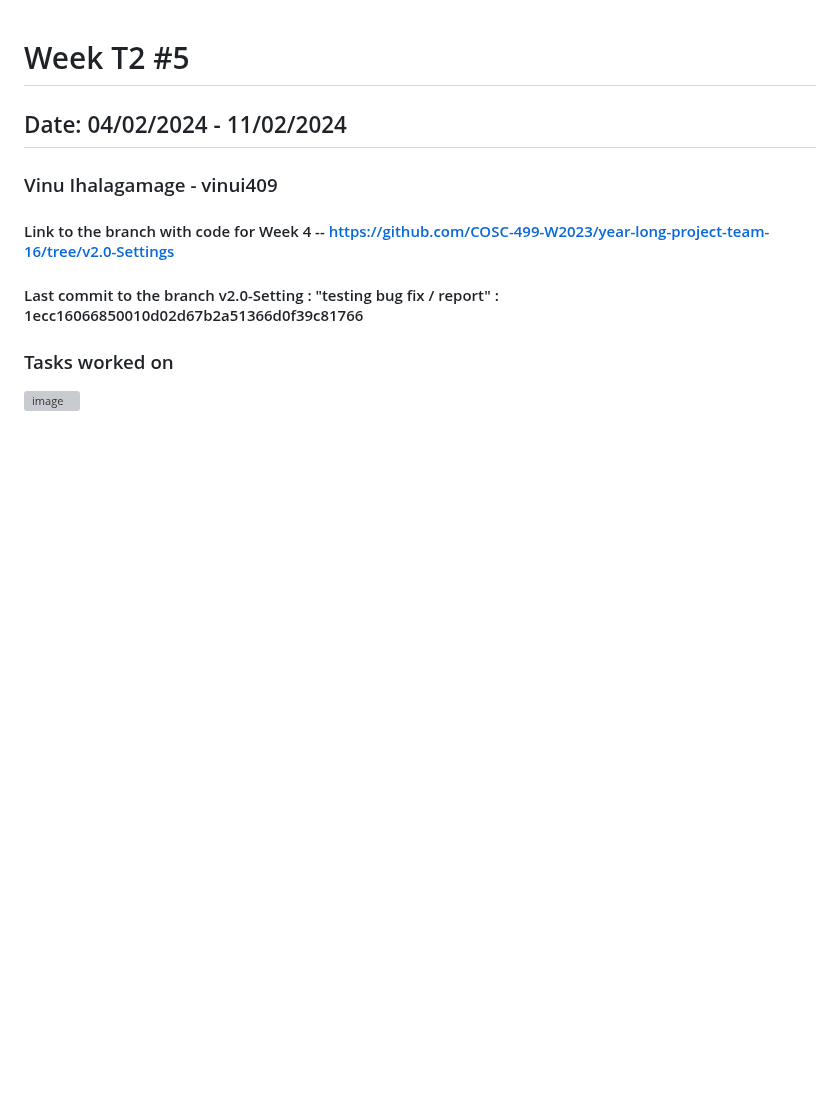
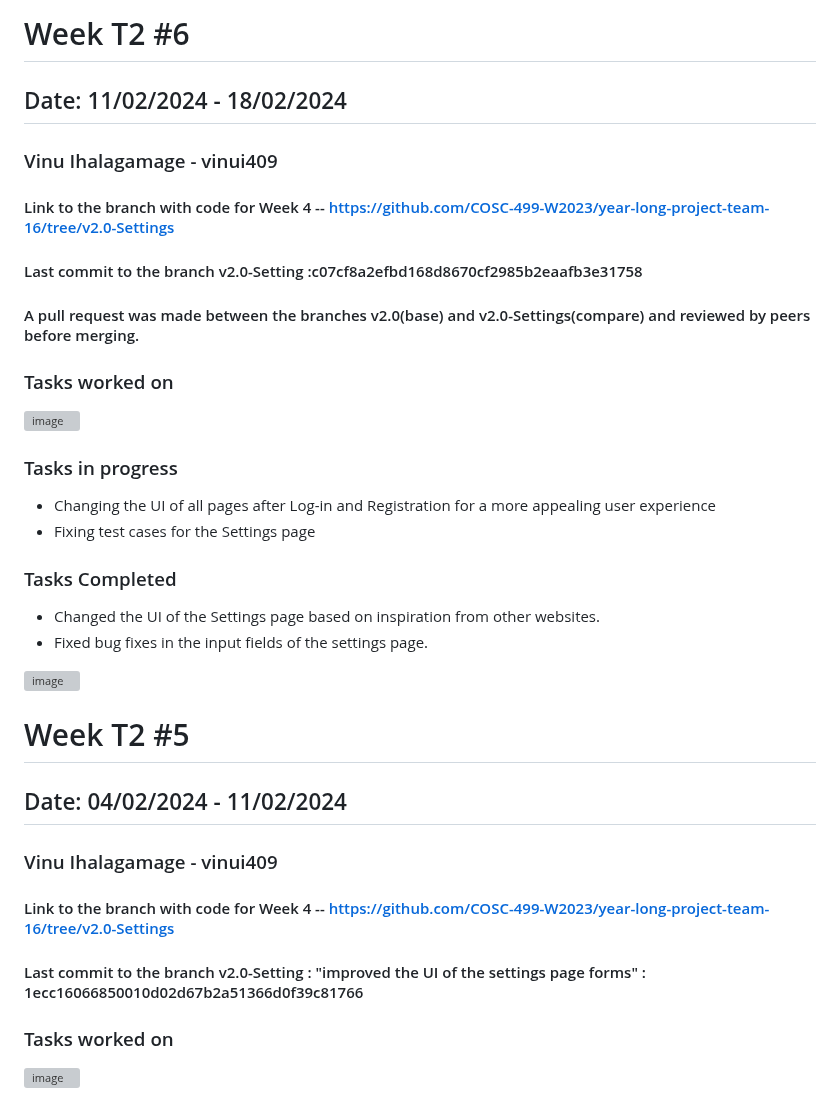
Before and after one commit to dhairyab0069/Coursify-AI, a Markdown page: docs/weekly logs/vinu_ihalagamage_log.md, the part around the change. Drawn GitHub-style; blank space fills up the shorter version; grey boxes are pictures that could not be loaded.

```diff
--- a/docs/weekly logs/vinu_ihalagamage_log.md
+++ b/docs/weekly logs/vinu_ihalagamage_log.md
@@ -1,9 +1,32 @@
+# Week T2 #6
+## Date: 11/02/2024 - 18/02/2024
+### Vinu Ihalagamage - vinui409
+
+#### Link to the branch with code for Week 4 -- https://github.com/COSC-499-W2023/year-long-project-team-16/tree/v2.0-Settings
+#### Last commit to the branch v2.0-Setting :c07cf8a2efbd168d8670cf2985b2eaafb3e31758
+
+#### A pull request was made between the branches v2.0(base) and v2.0-Settings(compare) and reviewed by peers before merging.
+
+### Tasks worked on
+
+![image](https://github.com/COSC-499-W2023/year-long-project-team-16/assets/71796408/6c12a719-606d-445f-9b5d-3531f59182d8)
+
+### Tasks in progress
+- Changing the UI of all pages after Log-in and Registration for a more appealing user experience
+- Fixing test cases for the Settings page
+
+### Tasks Completed
+- Changed the UI of the Settings page based on inspiration from other websites.
+- Fixed bug fixes in the input fields of the settings page.
+
+![image](https://github.com/COSC-499-W2023/year-long-project-team-16/assets/71796408/100a166b-cff4-43cc-a564-e418fc2b3bf5)
+
 # Week T2 #5
 ## Date: 04/02/2024 - 11/02/2024
 ### Vinu Ihalagamage - vinui409
 
 #### Link to the branch with code for Week 4 -- https://github.com/COSC-499-W2023/year-long-project-team-16/tree/v2.0-Settings
-#### Last commit to the branch v2.0-Setting : "testing bug fix / report" : 1ecc16066850010d02d67b2a51366d0f39c81766
+#### Last commit to the branch v2.0-Setting : "improved the UI of the settings page forms" : 1ecc16066850010d02d67b2a51366d0f39c81766
 
 ### Tasks worked on
 
```
